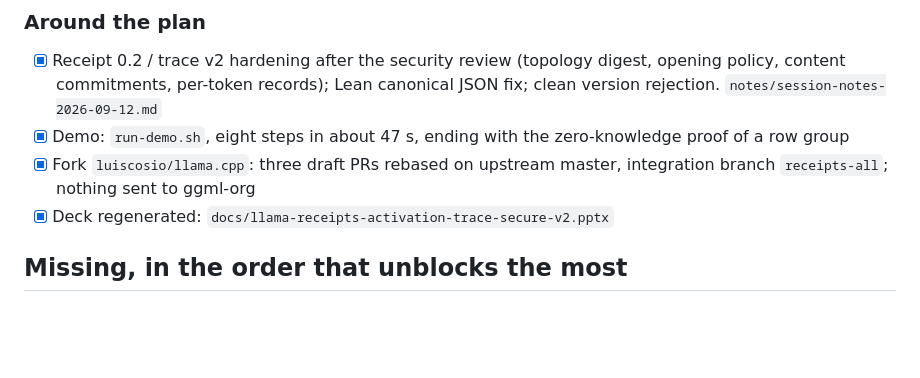
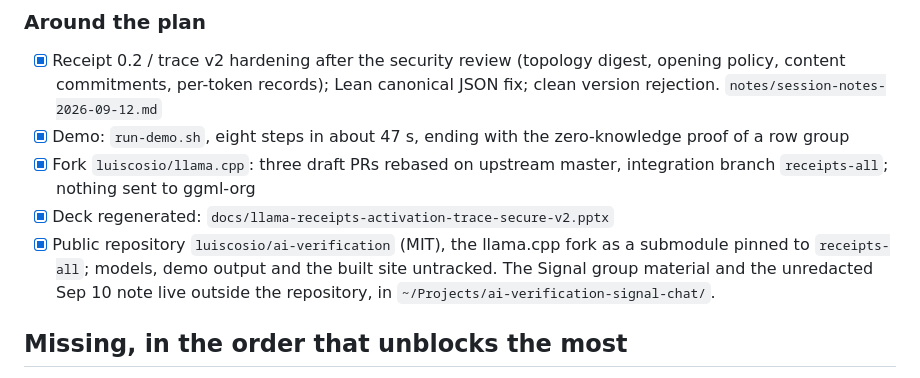
Before and after one commit to luiscosio/ai-verification, a Markdown page: TODO.md, the part around the change. Drawn GitHub-style; blank space fills up the shorter version.

Commit message:
docs: record the repository layout in TODO
Co-Authored-By: Claude Fable 5.1 <noreply@anthropic.com>

```diff
--- a/TODO.md
+++ b/TODO.md
@@ -44,6 +44,7 @@ Scratch pad for the ZK inference PoC. `PLAN.md` holds the plan and its gates; th
 - [x] Demo: `run-demo.sh`, eight steps in about 47 s, ending with the zero-knowledge proof of a row group
 - [x] Fork `luiscosio/llama.cpp`: three draft PRs rebased on upstream master, integration branch `receipts-all`; nothing sent to ggml-org
 - [x] Deck regenerated: `docs/llama-receipts-activation-trace-secure-v2.pptx`
+- [x] Public repository `luiscosio/ai-verification` (MIT), the llama.cpp fork as a submodule pinned to `receipts-all`; models, demo output and the built site untracked. The Signal group material and the unredacted Sep 10 note live outside the repository, in `~/Projects/ai-verification-signal-chat/`.
 
 ## Missing, in the order that unblocks the most
 
```
